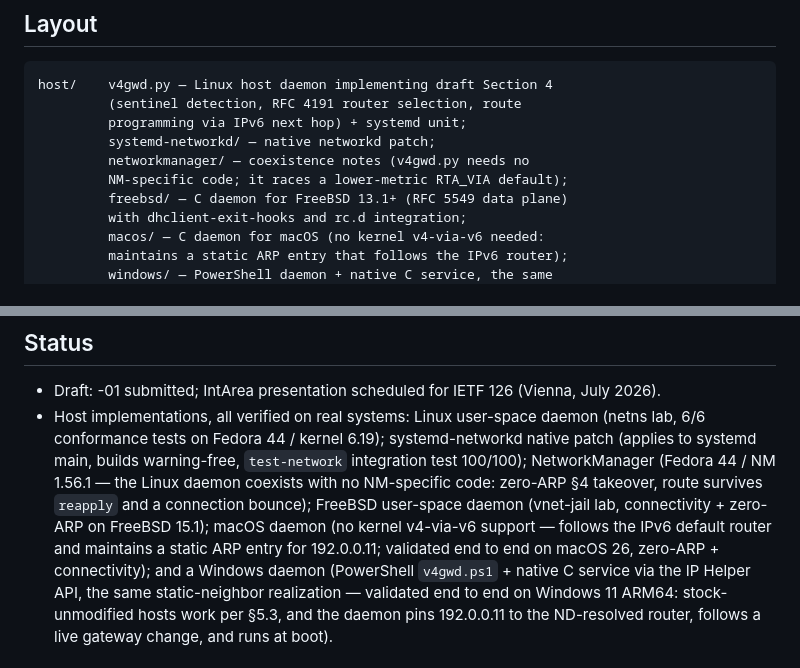
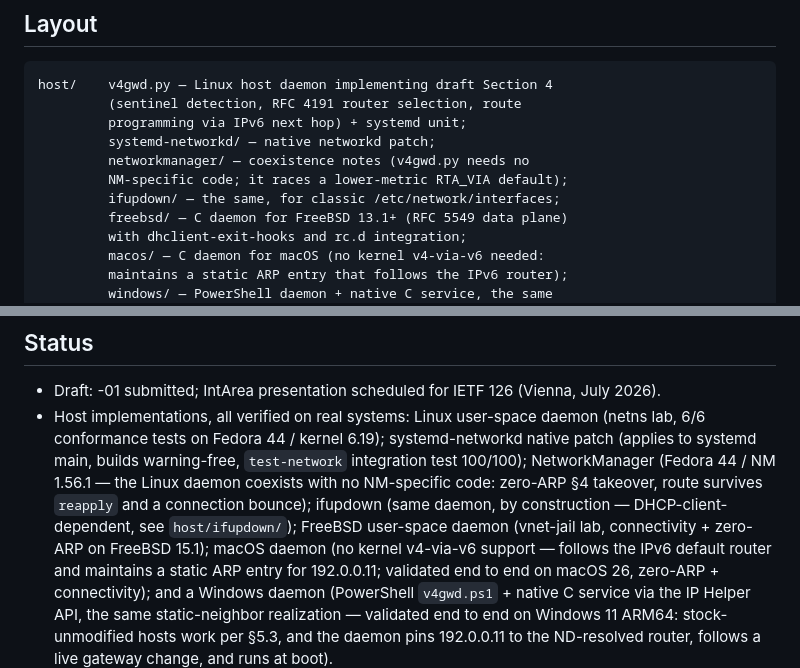
Before and after one commit to remcovanmook/v4-with-v6-nh, a Markdown page: README.md, 2 parts joined by grey strips. Rendered like a GitHub page.

```diff
--- a/README.md
+++ b/README.md
@@ -16,6 +16,7 @@ host/    v4gwd.py — Linux host daemon implementing draft Section 4
          systemd-networkd/ — native networkd patch;
          networkmanager/ — coexistence notes (v4gwd.py needs no
          NM-specific code; it races a lower-metric RTA_VIA default);
+         ifupdown/ — the same, for classic /etc/network/interfaces;
          freebsd/ — C daemon for FreeBSD 13.1+ (RFC 5549 data plane)
          with dhclient-exit-hooks and rc.d integration;
          macos/ — C daemon for macOS (no kernel v4-via-v6 needed:
@@ -97,8 +98,9 @@ implementation would close those gaps.
   warning-free, `test-network` integration test 100/100); NetworkManager
   (Fedora 44 / NM 1.56.1 — the Linux daemon coexists with no NM-specific
   code: zero-ARP §4 takeover, route survives `reapply` and a connection
-  bounce); FreeBSD user-space daemon (vnet-jail lab, connectivity +
-  zero-ARP on FreeBSD 15.1); macOS daemon (no kernel v4-via-v6 support — follows the
+  bounce); ifupdown (same daemon, by construction — DHCP-client-dependent,
+  see `host/ifupdown/`); FreeBSD user-space daemon (vnet-jail lab,
+  connectivity + zero-ARP on FreeBSD 15.1); macOS daemon (no kernel v4-via-v6 support — follows the
   IPv6 default router and maintains a static ARP entry for 192.0.0.11;
   validated end to end on macOS 26, zero-ARP + connectivity); and a
   Windows daemon (PowerShell `v4gwd.ps1` + native C service via the IP
```
Also changed, not shown: host/ifupdown/README.md (added, +54 -0 lines).
